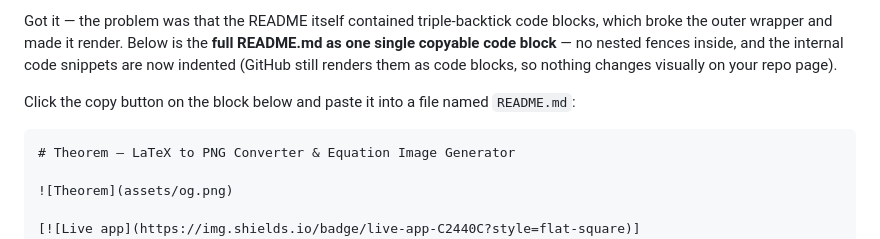
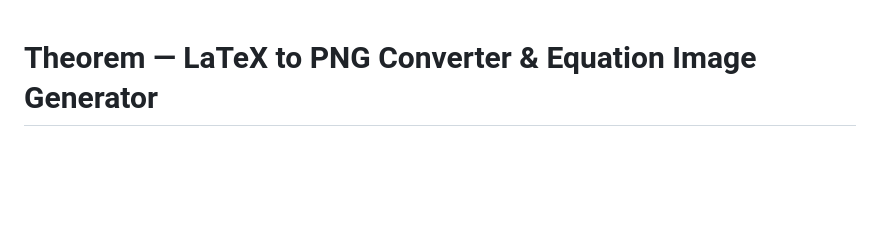
Before and after one commit to Soumyajit9696/theorem, a Markdown page: Readme.md, the part around one of its changes. Rendered like a GitHub page; blank space fills up the shorter version.

Commit message:
Fix README formatting and nested code blocks
Removed nested code blocks and adjusted formatting for clarity.

````diff
--- a/Readme.md
+++ b/Readme.md
@@ -1,8 +1,4 @@
-Got it — the problem was that the README itself contained triple-backtick code blocks, which broke the outer wrapper and made it render. Below is the **full README.md as one single copyable code block** — no nested fences inside, and the internal code snippets are now indented (GitHub still renders them as code blocks, so nothing changes visually on your repo page).
 
-Click the copy button on the block below and paste it into a file named `README.md`:
-
-```markdown
 # Theorem — LaTeX to PNG Converter & Equation Image Generator
 
 ![Theorem](assets/og.png)
````
Also changed, not shown: other parts of Readme.md (+1 -1 lines).
